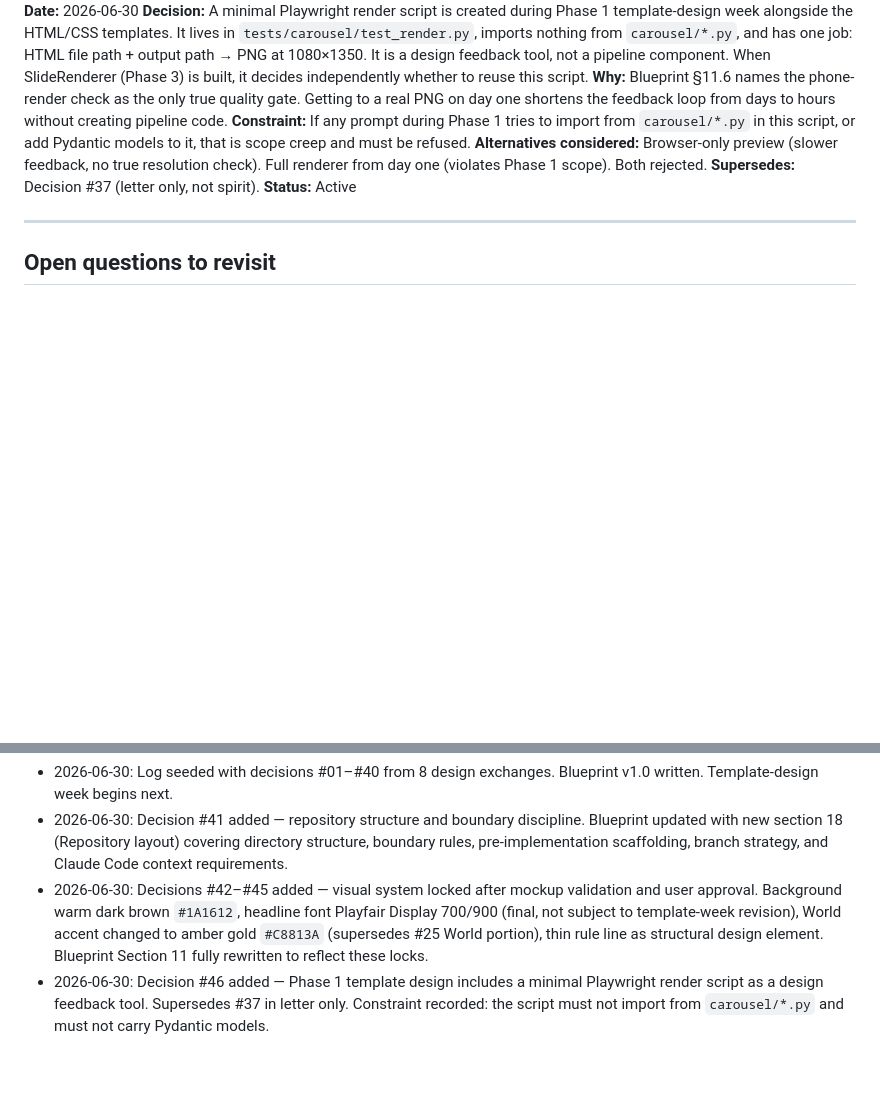
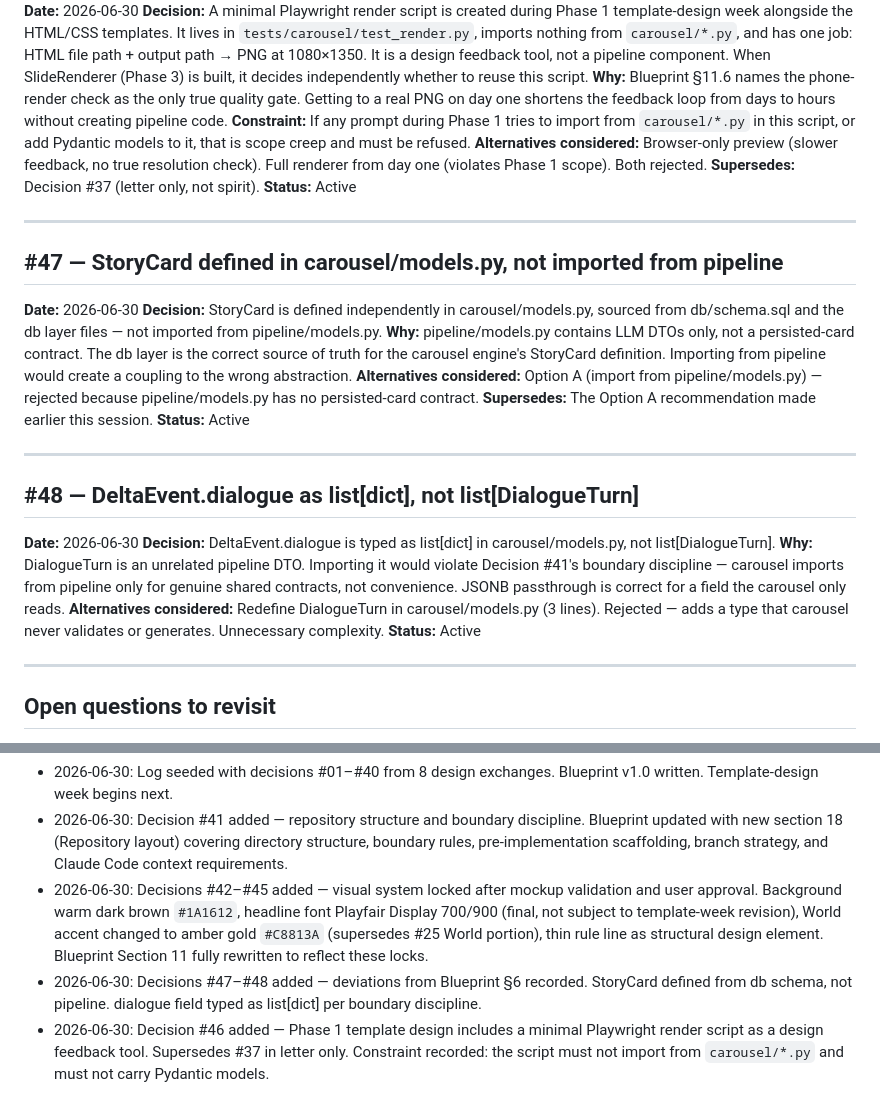
Before and after one commit to sk2cod/Anchor-Delta, a Markdown page: CAROUSEL_DECISIONS.md, 2 parts joined by grey strips. Drawn GitHub-style; blank space fills up the shorter version.

```diff
--- a/CAROUSEL_DECISIONS.md
+++ b/CAROUSEL_DECISIONS.md
@@ -511,6 +511,39 @@ rejected.
 
 ---
 
+## #47 — StoryCard defined in carousel/models.py, not imported from pipeline
+
+**Date:** 2026-06-30
+**Decision:** StoryCard is defined independently in carousel/models.py,
+sourced from db/schema.sql and the db layer files — not imported from
+pipeline/models.py.
+**Why:** pipeline/models.py contains LLM DTOs only, not a persisted-card
+contract. The db layer is the correct source of truth for the carousel
+engine's StoryCard definition. Importing from pipeline would create a
+coupling to the wrong abstraction.
+**Alternatives considered:** Option A (import from pipeline/models.py)
+— rejected because pipeline/models.py has no persisted-card contract.
+**Supersedes:** The Option A recommendation made earlier this session.
+**Status:** Active
+
+---
+
+## #48 — DeltaEvent.dialogue as list[dict], not list[DialogueTurn]
+
+**Date:** 2026-06-30
+**Decision:** DeltaEvent.dialogue is typed as list[dict] in
+carousel/models.py, not list[DialogueTurn].
+**Why:** DialogueTurn is an unrelated pipeline DTO. Importing it would
+violate Decision #41's boundary discipline — carousel imports from
+pipeline only for genuine shared contracts, not convenience. JSONB
+passthrough is correct for a field the carousel only reads.
+**Alternatives considered:** Redefine DialogueTurn in carousel/models.py
+(3 lines). Rejected — adds a type that carousel never validates or
+generates. Unnecessary complexity.
+**Status:** Active
+
+---
+
 ## Open questions to revisit
 
 - **Anonymous handle name.** Pending account creation.
@@ -527,6 +560,9 @@ rejected.
 - 2026-06-30: Log seeded with decisions #01–#40 from 8 design exchanges. Blueprint v1.0 written. Template-design week begins next.
 - 2026-06-30: Decision #41 added — repository structure and boundary discipline. Blueprint updated with new section 18 (Repository layout) covering directory structure, boundary rules, pre-implementation scaffolding, branch strategy, and Claude Code context requirements.
 - 2026-06-30: Decisions #42–#45 added — visual system locked after mockup validation and user approval. Background warm dark brown `#1A1612`, headline font Playfair Display 700/900 (final, not subject to template-week revision), World accent changed to amber gold `#C8813A` (supersedes #25 World portion), thin rule line as structural design element. Blueprint Section 11 fully rewritten to reflect these locks.
+- 2026-06-30: Decisions #47–#48 added — deviations from Blueprint §6
+  recorded. StoryCard defined from db schema, not pipeline. dialogue
+  field typed as list[dict] per boundary discipline.
 - 2026-06-30: Decision #46 added — Phase 1 template design includes a
   minimal Playwright render script as a design feedback tool. Supersedes
   #37 in letter only. Constraint recorded: the script must not import from
```
